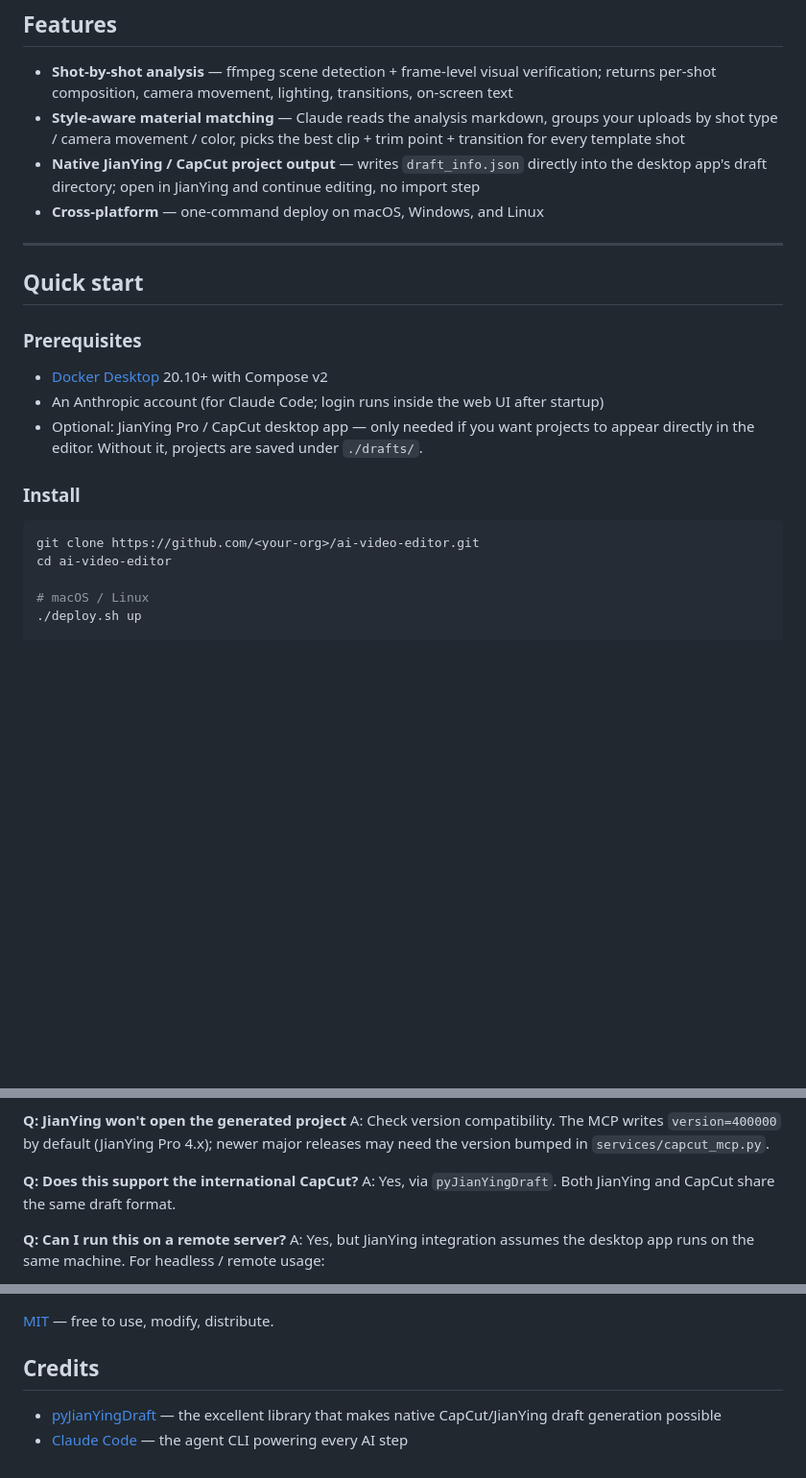
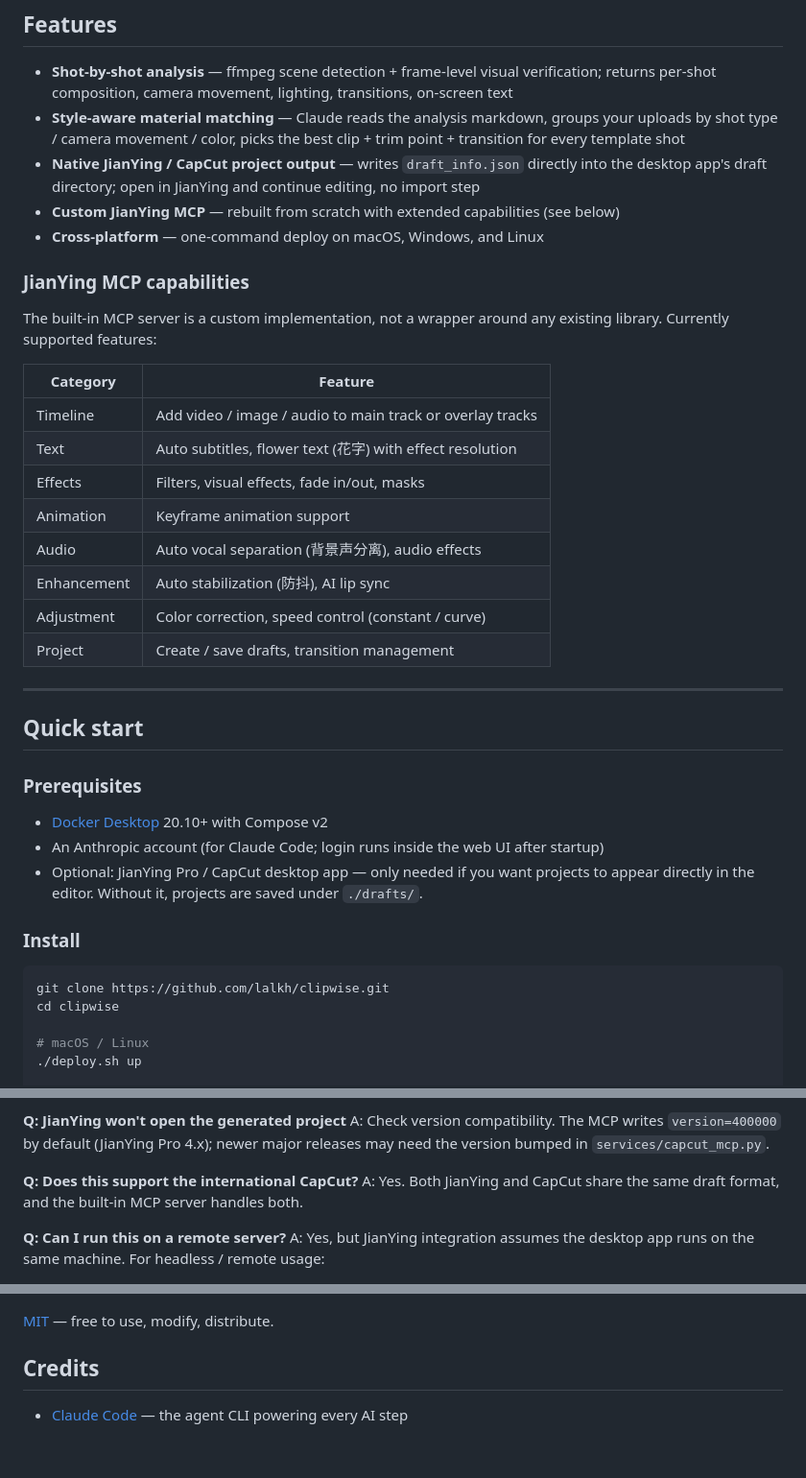
Before and after one commit to lalkh/clipwise, a Markdown page: README.md, 3 parts joined by grey strips. Shown at 96% size. Drawn GitHub-style; blank space fills up the shorter version.

Commit message:
Update READMEs: add custom JianYing MCP features, remove pyJianYingDraft references, fix clone URL
Co-Authored-By: Claude Opus 4.6 <noreply@anthropic.com>

````diff
--- a/README.md
+++ b/README.md
@@ -28,7 +28,23 @@ https://github.com/lalkh/clipwise/raw/main/assets/demo.mp4
 - **Shot-by-shot analysis** — ffmpeg scene detection + frame-level visual verification; returns per-shot composition, camera movement, lighting, transitions, on-screen text
 - **Style-aware material matching** — Claude reads the analysis markdown, groups your uploads by shot type / camera movement / color, picks the best clip + trim point + transition for every template shot
 - **Native JianYing / CapCut project output** — writes `draft_info.json` directly into the desktop app's draft directory; open in JianYing and continue editing, no import step
+- **Custom JianYing MCP** — rebuilt from scratch with extended capabilities (see below)
 - **Cross-platform** — one-command deploy on macOS, Windows, and Linux
+
+### JianYing MCP capabilities
+
+The built-in MCP server is a custom implementation, not a wrapper around any existing library. Currently supported features:
+
+| Category | Feature |
+|----------|---------|
+| Timeline | Add video / image / audio to main track or overlay tracks |
+| Text | Auto subtitles, flower text (花字) with effect resolution |
+| Effects | Filters, visual effects, fade in/out, masks |
+| Animation | Keyframe animation support |
+| Audio | Auto vocal separation (背景声分离), audio effects |
+| Enhancement | Auto stabilization (防抖), AI lip sync |
+| Adjustment | Color correction, speed control (constant / curve) |
+| Project | Create / save drafts, transition management |
 
 ---
 
@@ -42,8 +58,8 @@ https://github.com/lalkh/clipwise/raw/main/assets/demo.mp4
 ### Install
 
 ```bash
-git clone https://github.com/<your-org>/ai-video-editor.git
-cd ai-video-editor
+git clone https://github.com/lalkh/clipwise.git
+cd clipwise
 
 # macOS / Linux
 ./deploy.sh up
@@ -208,7 +224,7 @@ A: Claude inspects every keyframe it sees. A 20-second reference video with ~15
 A: Check version compatibility. The MCP writes `version=400000` by default (JianYing Pro 4.x); newer major releases may need the version bumped in `services/capcut_mcp.py`.
 
 **Q: Does this support the international CapCut?**
-A: Yes, via `pyJianYingDraft`. Both JianYing and CapCut share the same draft format.
+A: Yes. Both JianYing and CapCut share the same draft format, and the built-in MCP server handles both.
 
 **Q: Can I run this on a remote server?**
 A: Yes, but JianYing integration assumes the desktop app runs on the same machine. For headless / remote usage:
@@ -235,5 +251,4 @@ Issues and PRs welcome — see [CONTRIBUTING.md](./CONTRIBUTING.md).
 
 ## Credits
 
-- [pyJianYingDraft](https://github.com/GuanYixuan/pyJianYingDraft) — the excellent library that makes native CapCut/JianYing draft generation possible
 - [Claude Code](https://docs.claude.com/en/docs/claude-code) — the agent CLI powering every AI step
````
Also changed, not shown: README.zh-CN.md (+19 -4 lines).
